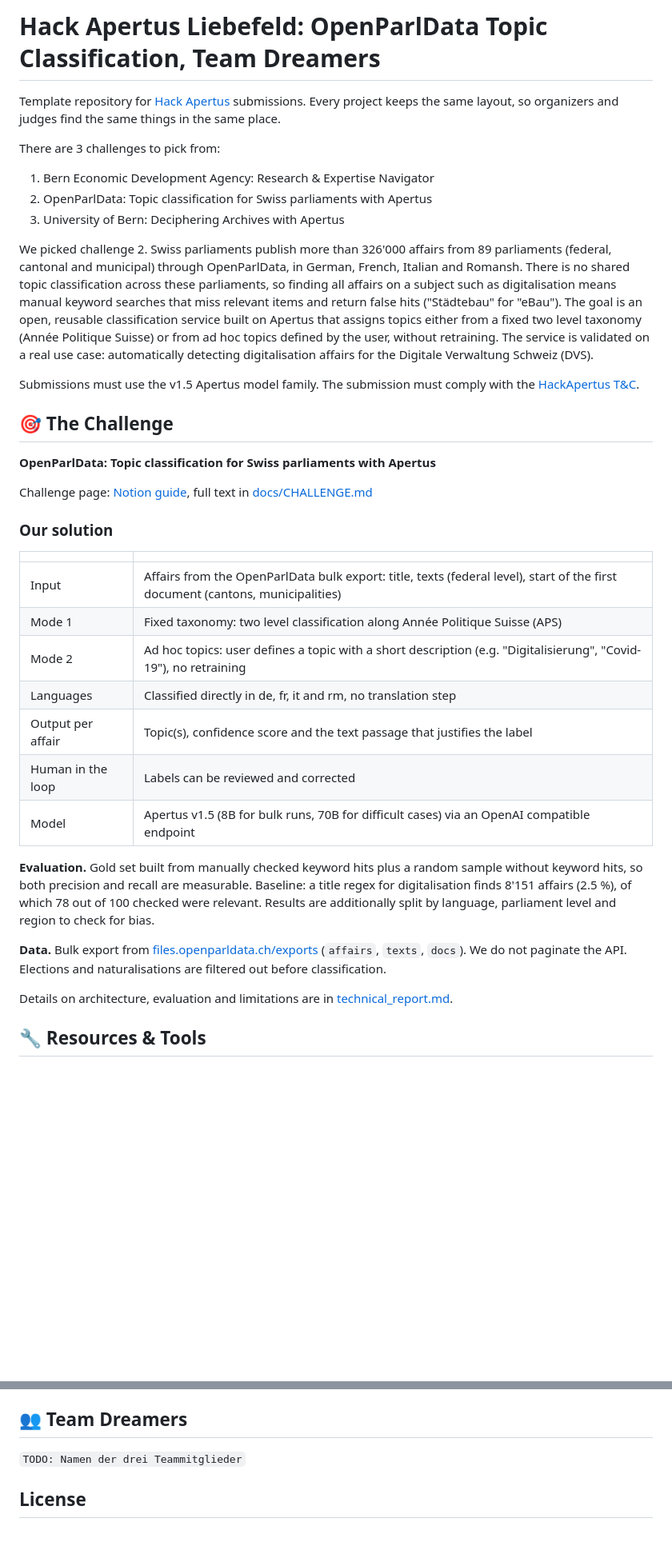
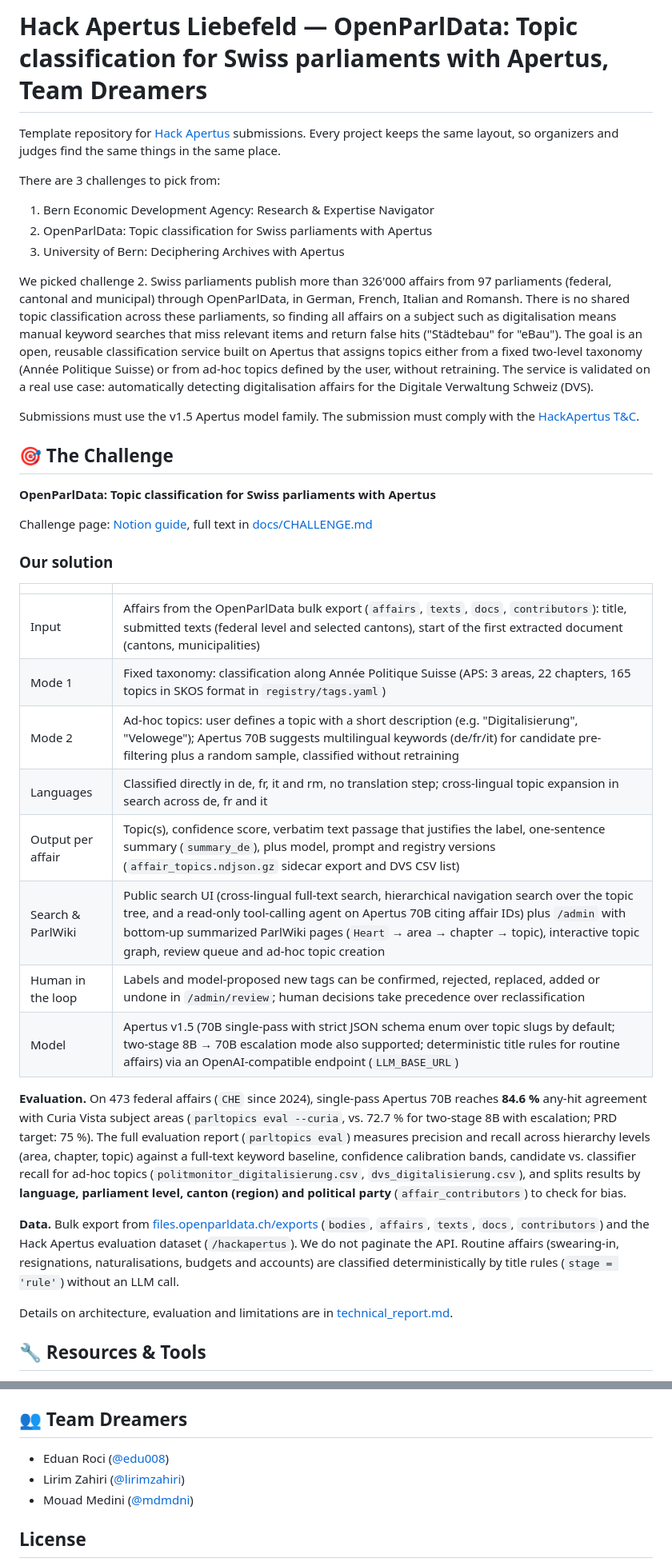
Before and after one commit to edu008/Dreamers4OpenParl, a Markdown page: README.md, 2 parts joined by grey strips. Shown at 80% size. GitHub-like rendering; blank space fills up the shorter version.

Commit message:
Complete README with solution details, CLI commands and team members

```diff
--- a/README.md
+++ b/README.md
@@ -1,4 +1,4 @@
-# Hack Apertus Liebefeld: OpenParlData Topic Classification, Team Dreamers
+# Hack Apertus Liebefeld — OpenParlData: Topic classification for Swiss parliaments with Apertus, Team Dreamers
 
 Template repository for [Hack Apertus](https://hackapertus.ch/) submissions.
 Every project keeps the same layout, so organizers and judges find the same
@@ -9,13 +9,13 @@ There are 3 challenges to pick from:
 2. OpenParlData: Topic classification for Swiss parliaments with Apertus
 3. University of Bern: Deciphering Archives with Apertus
 
-We picked challenge 2. Swiss parliaments publish more than 326'000 affairs from 89 parliaments
+We picked challenge 2. Swiss parliaments publish more than 326'000 affairs from 97 parliaments
 (federal, cantonal and municipal) through OpenParlData, in German, French, Italian and Romansh.
 There is no shared topic classification across these parliaments, so finding all affairs on a
 subject such as digitalisation means manual keyword searches that miss relevant items and return
 false hits ("Städtebau" for "eBau"). The goal is an open, reusable classification service built on
-Apertus that assigns topics either from a fixed two level taxonomy (Année Politique Suisse) or from
-ad hoc topics defined by the user, without retraining. The service is validated on a real use case:
+Apertus that assigns topics either from a fixed two-level taxonomy (Année Politique Suisse) or from
+ad-hoc topics defined by the user, without retraining. The service is validated on a real use case:
 automatically detecting digitalisation affairs for the Digitale Verwaltung Schweiz (DVS).
 
 Submissions must use the v1.5 Apertus model family.
@@ -31,22 +31,28 @@ Challenge page: [Notion guide](https://app.notion.com/p/hackapertus/OpenParlData
 
 | | |
 | --- | --- |
-| Input | Affairs from the OpenParlData bulk export: title, texts (federal level), start of the first document (cantons, municipalities) |
-| Mode 1 | Fixed taxonomy: two level classification along Année Politique Suisse (APS) |
-| Mode 2 | Ad hoc topics: user defines a topic with a short description (e.g. "Digitalisierung", "Covid-19"), no retraining |
-| Languages | Classified directly in de, fr, it and rm, no translation step |
-| Output per affair | Topic(s), confidence score and the text passage that justifies the label |
-| Human in the loop | Labels can be reviewed and corrected |
-| Model | Apertus v1.5 (8B for bulk runs, 70B for difficult cases) via an OpenAI compatible endpoint |
+| Input | Affairs from the OpenParlData bulk export (`affairs`, `texts`, `docs`, `contributors`): title, submitted texts (federal level and selected cantons), start of the first extracted document (cantons, municipalities) |
+| Mode 1 | Fixed taxonomy: classification along Année Politique Suisse (APS: 3 areas, 22 chapters, 165 topics in SKOS format in `registry/tags.yaml`) |
+| Mode 2 | Ad-hoc topics: user defines a topic with a short description (e.g. "Digitalisierung", "Velowege"); Apertus 70B suggests multilingual keywords (de/fr/it) for candidate pre-filtering plus a random sample, classified without retraining |
+| Languages | Classified directly in de, fr, it and rm, no translation step; cross-lingual topic expansion in search across de, fr and it |
+| Output per affair | Topic(s), confidence score, verbatim text passage that justifies the label, one-sentence summary (`summary_de`), plus model, prompt and registry versions (`affair_topics.ndjson.gz` sidecar export and DVS CSV list) |
+| Search & ParlWiki | Public search UI (cross-lingual full-text search, hierarchical navigation search over the topic tree, and a read-only tool-calling agent on Apertus 70B citing affair IDs) plus `/admin` with bottom-up summarized ParlWiki pages (`Heart` → area → chapter → topic), interactive topic graph, review queue and ad-hoc topic creation |
+| Human in the loop | Labels and model-proposed new tags can be confirmed, rejected, replaced, added or undone in `/admin/review`; human decisions take precedence over reclassification |
+| Model | Apertus v1.5 (70B single-pass with strict JSON schema enum over topic slugs by default; two-stage 8B → 70B escalation mode also supported; deterministic title rules for routine affairs) via an OpenAI-compatible endpoint (`LLM_BASE_URL`) |
 
-**Evaluation.** Gold set built from manually checked keyword hits plus a random sample without
-keyword hits, so both precision and recall are measurable. Baseline: a title regex for
-digitalisation finds 8'151 affairs (2.5 %), of which 78 out of 100 checked were relevant.
-Results are additionally split by language, parliament level and region to check for bias.
+**Evaluation.** On 473 federal affairs (`CHE` since 2024), single-pass Apertus 70B reaches **84.6 %**
+any-hit agreement with Curia Vista subject areas (`parltopics eval --curia`, vs. 72.7 % for two-stage
+8B with escalation; PRD target: 75 %). The full evaluation report (`parltopics eval`) measures precision
+and recall across hierarchy levels (area, chapter, topic) against a full-text keyword baseline,
+confidence calibration bands, candidate vs. classifier recall for ad-hoc topics
+(`politmonitor_digitalisierung.csv`, `dvs_digitalisierung.csv`), and splits results by **language,
+parliament level, canton (region) and political party** (`affair_contributors`) to check for bias.
 
 **Data.** Bulk export from [files.openparldata.ch/exports](https://files.openparldata.ch/exports/)
-(`affairs`, `texts`, `docs`). We do not paginate the API. Elections and naturalisations are
-filtered out before classification.
+(`bodies`, `affairs`, `texts`, `docs`, `contributors`) and the Hack Apertus evaluation dataset
+(`/hackapertus`). We do not paginate the API. Routine affairs (swearing-in, resignations,
+naturalisations, budgets and accounts) are classified deterministically by title rules (`stage = 'rule'`)
+without an LLM call.
 
 Details on architecture, evaluation and limitations are in [technical_report.md](technical_report.md).
 
@@ -179,7 +226,9 @@ evaluation follow in this section and in the reproducibility chapter of the tech
 
 ## 👥 Team Dreamers
 
-`TODO: Namen der drei Teammitglieder`
+- Eduan Roci ([@edu008](https://github.com/edu008))
+- Lirim Zahiri ([@lirimzahiri](https://github.com/lirimzahiri))
+- Mouad Medini ([@mdmdni](https://github.com/mdmdni))
 
 ## License
 
```
Also changed, not shown: other parts of README.md (+49 -8 lines).
